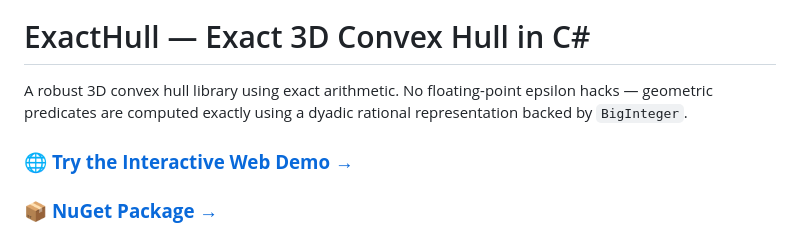
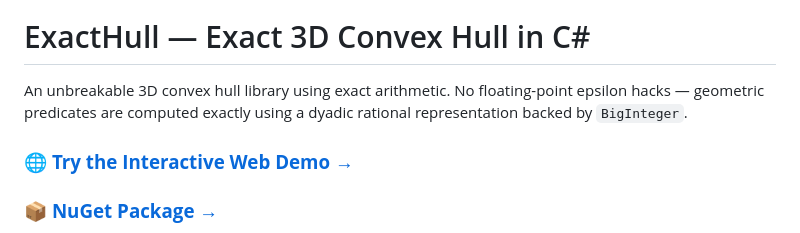
Before and after one commit to forestrf/ExactHull, a Markdown page: README.md, the part around the change. Drawn GitHub-style.

```diff
--- a/README.md
+++ b/README.md
@@ -4,7 +4,7 @@
 
 # ExactHull — Exact 3D Convex Hull in C#
 
-A robust 3D convex hull library using exact arithmetic. No floating-point epsilon hacks — geometric predicates are computed exactly using a dyadic rational representation backed by `BigInteger`.
+An unbreakable 3D convex hull library using exact arithmetic. No floating-point epsilon hacks — geometric predicates are computed exactly using a dyadic rational representation backed by `BigInteger`.
 
 ### 🌐 [**Try the Interactive Web Demo →**](https://notgiven688.github.io/ExactHull/)
 ### 📦 [**NuGet Package →**](https://www.nuget.org/packages/ExactHull)
```
